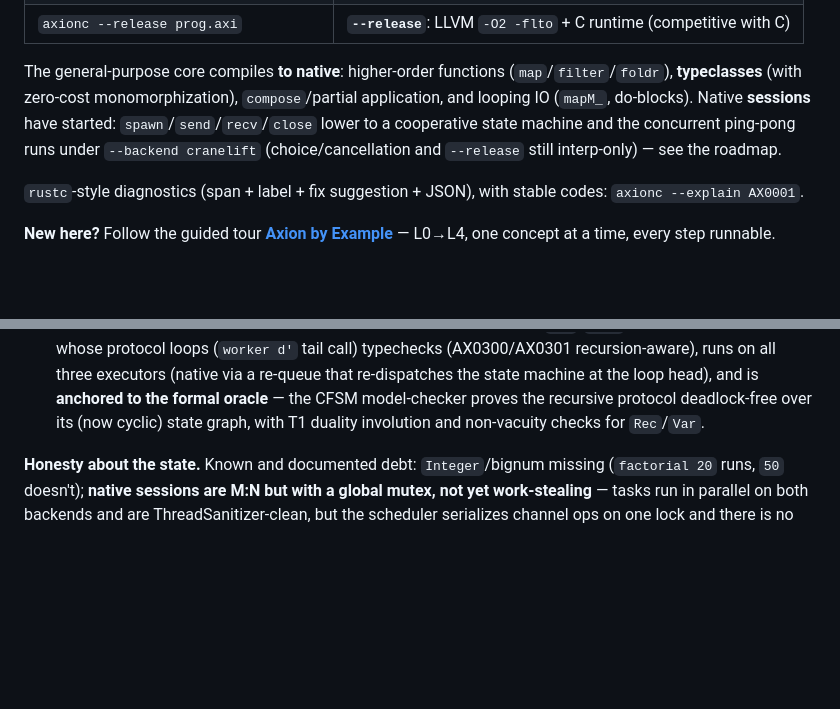
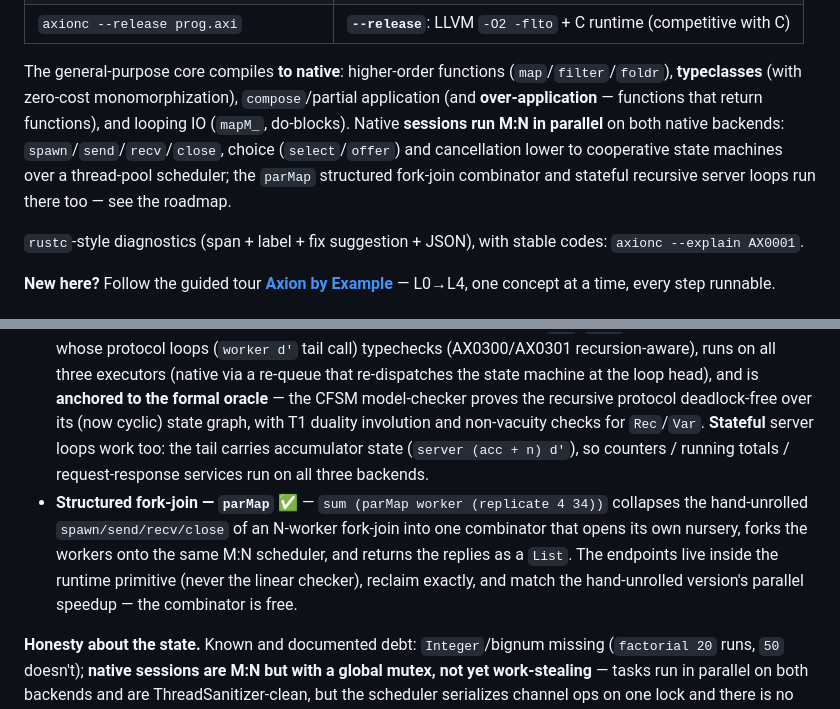
Before and after one commit to axionlang/axion, a Markdown page: README.md, 2 parts joined by grey strips. Rendered like a GitHub page; blank space fills up the shorter version.

Commit message:
README: correct stale session/over-application status
The intro claimed native sessions had merely "started" and that
"choice/cancellation and --release are still interp-only" — contradicting the
roadmap (choice/cancel run natively on both backends, M:N parallel). Update it to
say sessions run M:N in parallel on both native backends, and note over-application,
parMap and stateful recursive server loops now run. Add roadmap bullets for the
parMap fork-join combinator and stateful server loops.

```diff
--- a/README.md
+++ b/README.md
@@ -40,10 +40,12 @@ Three executors for the same program, all in agreement:
 
 The general-purpose core compiles **to native**: higher-order functions
 (`map`/`filter`/`foldr`), **typeclasses** (with zero-cost monomorphization),
-`compose`/partial application, and looping IO (`mapM_`, do-blocks). Native
-**sessions** have started: `spawn`/`send`/`recv`/`close` lower to a cooperative
-state machine and the concurrent ping-pong runs under `--backend cranelift`
-(choice/cancellation and `--release` still interp-only) — see the roadmap.
+`compose`/partial application (and **over-application** — functions that return
+functions), and looping IO (`mapM_`, do-blocks). Native **sessions run M:N in
+parallel** on both native backends: `spawn`/`send`/`recv`/`close`, choice
+(`select`/`offer`) and cancellation lower to cooperative state machines over a
+thread-pool scheduler; the `parMap` structured fork-join combinator and stateful
+recursive server loops run there too — see the roadmap.
 
 `rustc`-style diagnostics (span + label + fix suggestion + JSON), with stable
 codes: `axionc --explain AX0001`.
@@ -173,7 +175,15 @@ calmly and tested, without breaking the philosophy:
   via a re-queue that re-dispatches the state machine at the loop head), and is
   **anchored to the formal oracle** — the CFSM model-checker proves the recursive
   protocol deadlock-free over its (now cyclic) state graph, with T1 duality
-  involution and non-vacuity checks for `Rec`/`Var`.
+  involution and non-vacuity checks for `Rec`/`Var`. **Stateful** server loops work
+  too: the tail carries accumulator state (`server (acc + n) d'`), so counters /
+  running totals / request-response services run on all three backends.
+- **Structured fork-join — `parMap` ✅** — `sum (parMap worker (replicate 4 34))`
+  collapses the hand-unrolled `spawn/send/recv/close` of an N-worker fork-join into
+  one combinator that opens its own nursery, forks the workers onto the same M:N
+  scheduler, and returns the replies as a `List`. The endpoints live inside the
+  runtime primitive (never the linear checker), reclaim exactly, and match the
+  hand-unrolled version's parallel speedup — the combinator is free.
 
 **Honesty about the state.** Known and documented debt: `Integer`/bignum missing
 (`factorial 20` runs, `50` doesn't); **native sessions are M:N but with a global
```
